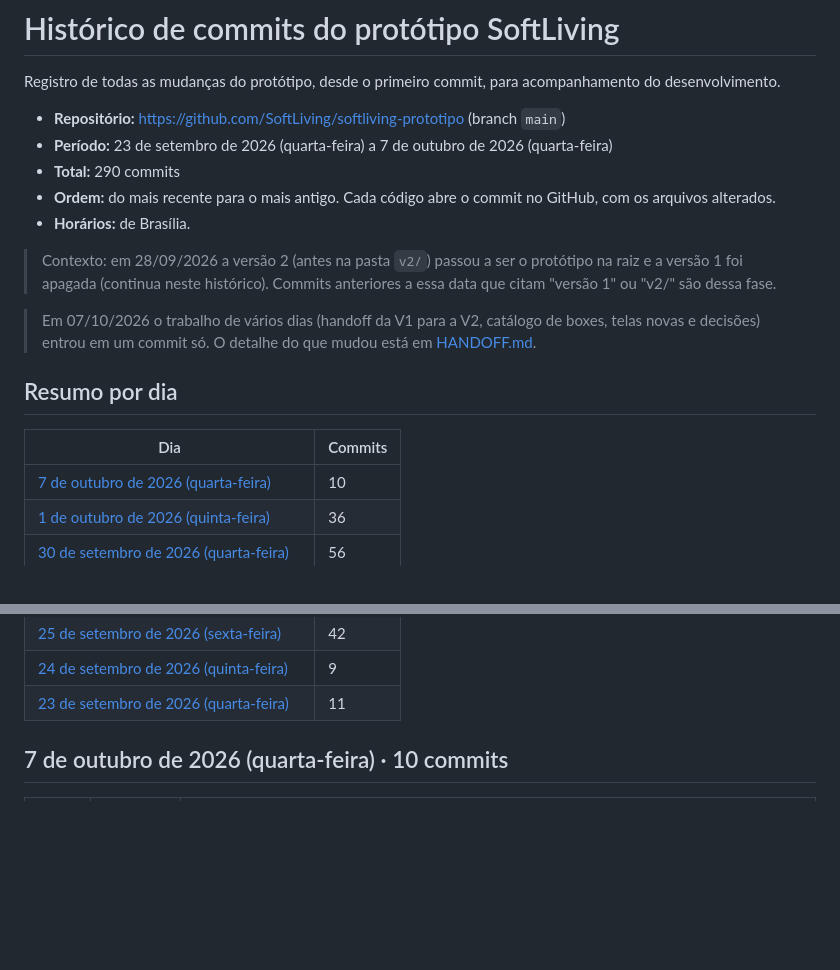
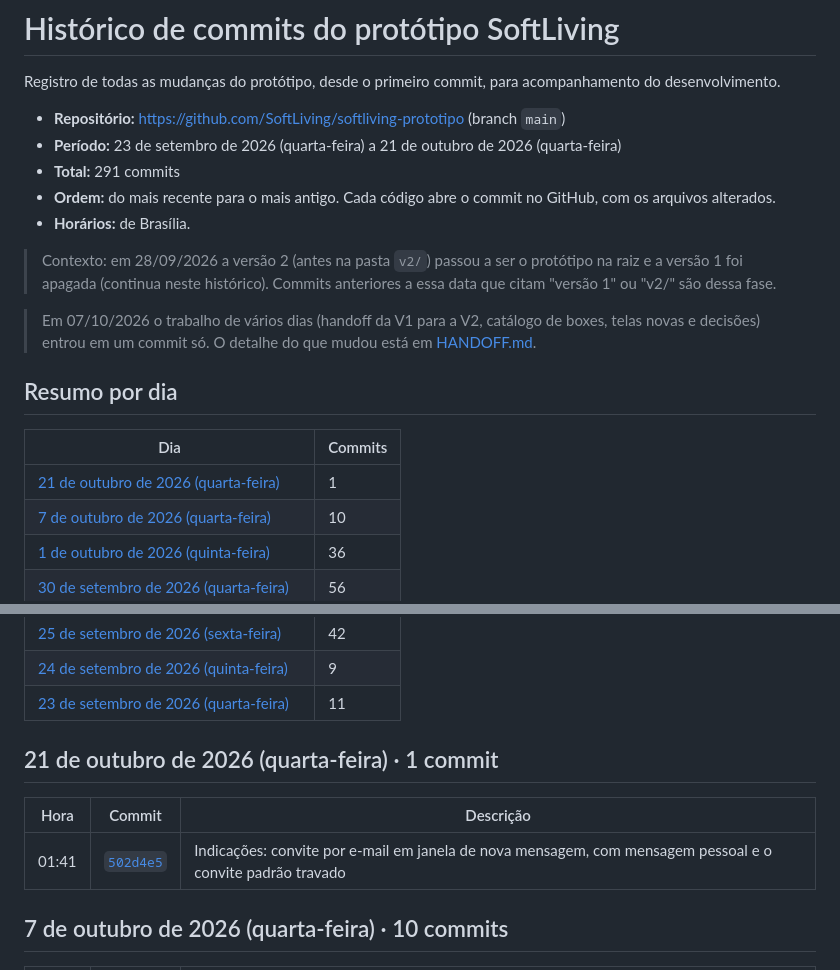
Before and after one commit to SoftLiving/softliving-prototipo, a Markdown page: docs/COMMITS.md, 2 parts joined by grey strips. GitHub-like rendering; blank space fills up the shorter version.

Commit message:
COMMITS.md: histórico atualizado
Co-Authored-By: Claude Opus 5.5 <noreply@anthropic.com>
Claude-Session: https://claude.ai/code/session_01UGYkSxVxKwwACwoAow9wNy

```diff
--- a/docs/COMMITS.md
+++ b/docs/COMMITS.md
@@ -3,8 +3,8 @@
 Registro de todas as mudanças do protótipo, desde o primeiro commit, para acompanhamento do desenvolvimento.
 
 - **Repositório:** https://github.com/SoftLiving/softliving-prototipo (branch `main`)
-- **Período:** 23 de setembro de 2026 (quarta-feira) a 7 de outubro de 2026 (quarta-feira)
-- **Total:** 290 commits
+- **Período:** 23 de setembro de 2026 (quarta-feira) a 21 de outubro de 2026 (quarta-feira)
+- **Total:** 291 commits
 - **Ordem:** do mais recente para o mais antigo. Cada código abre o commit no GitHub, com os arquivos alterados.
 - **Horários:** de Brasília.
 
@@ -18,6 +18,7 @@ Registro de todas as mudanças do protótipo, desde o primeiro commit, para acom
 
 | Dia | Commits |
 |---|---|
+| [21 de outubro de 2026 (quarta-feira)](#2026-10-21) | 1 |
 | [7 de outubro de 2026 (quarta-feira)](#2026-10-07) | 10 |
 | [1 de outubro de 2026 (quinta-feira)](#2026-10-01) | 36 |
 | [30 de setembro de 2026 (quarta-feira)](#2026-09-30) | 56 |
@@ -28,6 +29,13 @@ Registro de todas as mudanças do protótipo, desde o primeiro commit, para acom
 | [25 de setembro de 2026 (sexta-feira)](#2026-09-25) | 42 |
 | [24 de setembro de 2026 (quinta-feira)](#2026-09-24) | 9 |
 | [23 de setembro de 2026 (quarta-feira)](#2026-09-23) | 11 |
+
+<a id="2026-10-21"></a>
+## 21 de outubro de 2026 (quarta-feira) · 1 commit
+
+| Hora | Commit | Descrição |
+|---|---|---|
+| 01:41 | [`502d4e5`](https://github.com/SoftLiving/softliving-prototipo/commit/502d4e5b3aacd1a6a92bb24a077bfeea5e89a7ee) | Indicações: convite por e-mail em janela de nova mensagem, com mensagem pessoal e o convite padrão travado |
 
 <a id="2026-10-07"></a>
 ## 7 de outubro de 2026 (quarta-feira) · 10 commits
```
